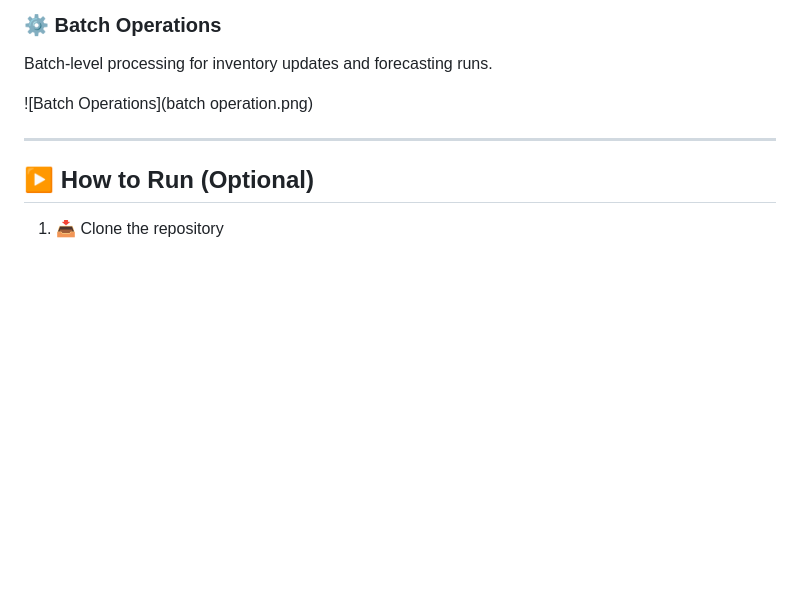
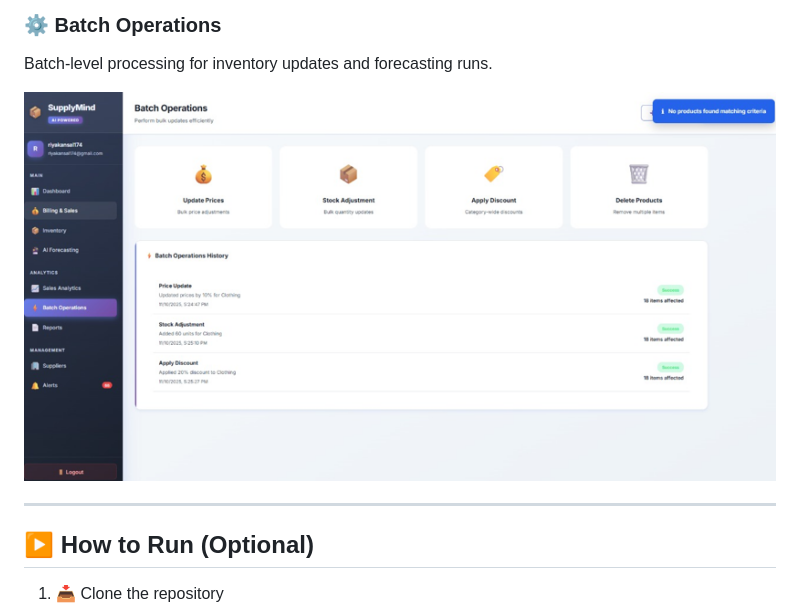
Before and after one commit to riyakansal04/Supplymind, a Markdown page: README.md, the part around the change. Rendered like a GitHub page; blank space fills up the shorter version.

Commit message:
Fix image filename for Batch Operations section

```diff
--- a/README.md
+++ b/README.md
@@ -106,7 +106,7 @@ Automatically generated inventory and forecasting reports.
 ### ⚙️ Batch Operations
 Batch-level processing for inventory updates and forecasting runs.
 
-![Batch Operations](batch operation.png)
+![Batch Operations](batchoperation.png)
 
 
 ---
```
